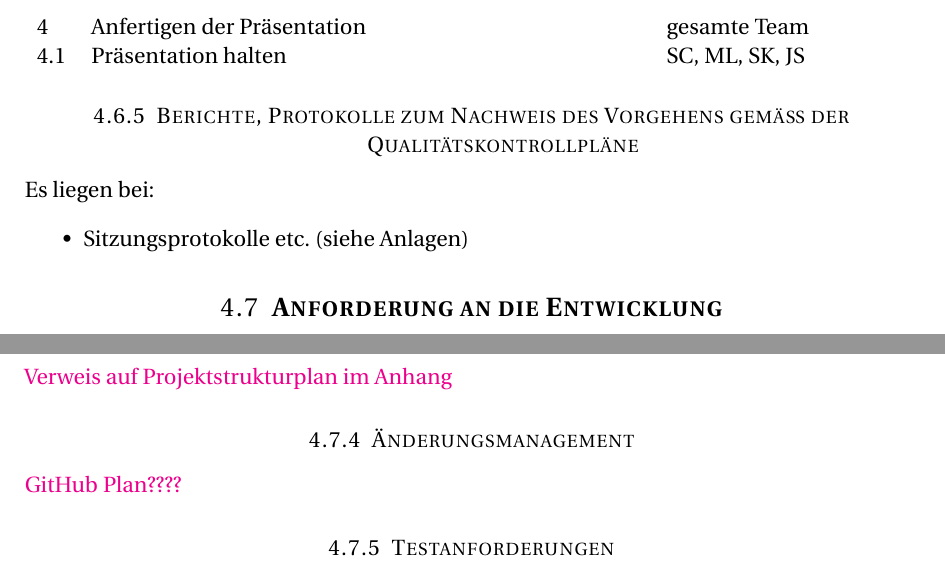
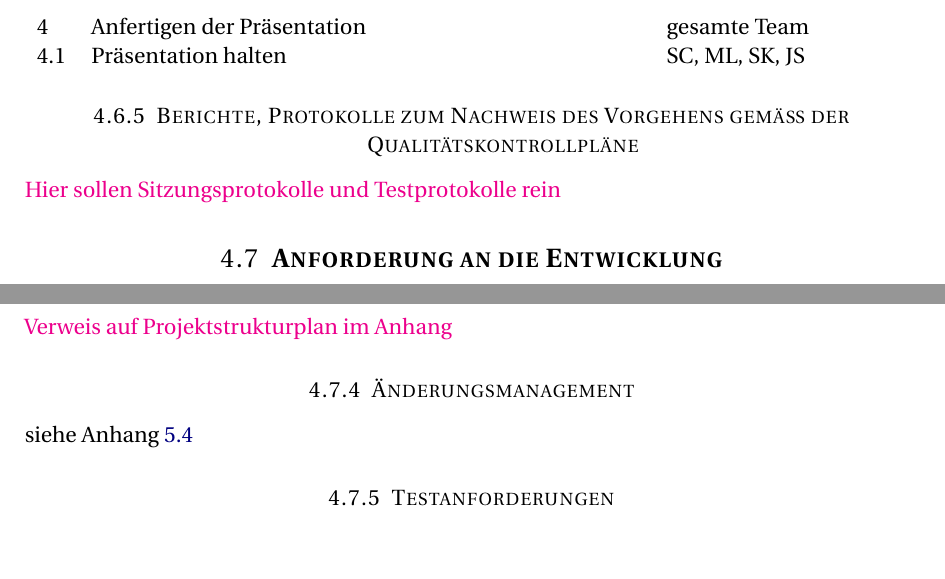
Before and after one commit to JanSutmoeller/HFTL-APP, a LaTeX document (Dokumentation/erste_Ausarbeitung_Jan/Projektdokumentation.tex, which reads Dokumentation/erste_Ausarbeitung_Jan/02_Lastenheft/Lastenheft.tex): two parts of pages 13 and 15 of 55 before the commit and two parts of pages 13 and 15 of 63 after it, joined at a grey line, cut so that both start at the same text, the shorter picture padded with empty space. Compiled offline with pdfLaTeX.

Commit message:
weitere Anhänge angefügt und Dokumentation vervollständigt
4.6.2 Nummerierung falsch?
Softwaretests nicht alle?

4.3.3 APP Layout eingefügt

4.3.4 löschen?

4.7.3 Projektstukturplan? Welcher? Ist das nicht der aus 4.7.2?

4.7.4 Release-History eingefügt, kann das so bleiben?

4.7.5 Testbogen eingefügt

4.5.3 das gleiche wie 4.7.4?

Sollte das Entwicklerhandbuch nicht mit in den Anhang?

Wie sollen die ganzen Sitzungs/TestProtokolle angefügt werden?

```diff
--- a/Dokumentation/erste_Ausarbeitung_Jan/02_Lastenheft/Lastenheft.tex
+++ b/Dokumentation/erste_Ausarbeitung_Jan/02_Lastenheft/Lastenheft.tex
@@ -332,10 +332,7 @@ Während des Projektzeitraumes werden sämtliche Meeting, Tests und Kontrollen p
 
 
 \subsubsection{Berichte, Protokolle zum Nachweis des Vorgehens gemäß der Qualitätskontrollpläne}
-Es liegen bei:
-\begin{itemize}
-	\item Sitzungsprotokolle etc. (siehe Anlagen)
-\end{itemize}
+\textcolor{magenta}{Hier sollen Sitzungsprotokolle und Testprotokolle rein}
 
 
 
@@ -355,7 +352,7 @@ Die Dokumentation wird mittels \LaTeX{} erstellt.
 \textcolor{magenta}{Verweis auf Projektstrukturplan im Anhang}
 
 \subsubsection{Änderungsmanagement}
-\textcolor{magenta}{GitHub Plan????}
+siehe Anhang \ref{subsec:Release-Historie}
 
 \subsubsection{Testanforderungen}
 siehe Anhang \ref{subsec:Testprotokollentwurf}
```
Also changed, not shown: Dokumentation/erste_Ausarbeitung_Jan/04_Anhang/Anhang.tex (+4 -0 lines), Dokumentation/erste_Ausarbeitung_Jan/04_Anhang/files/Release_History.pdf (added), Dokumentation/erste_Ausarbeitung_Jan/Projektdokumentation.pdf, 7 other files.
